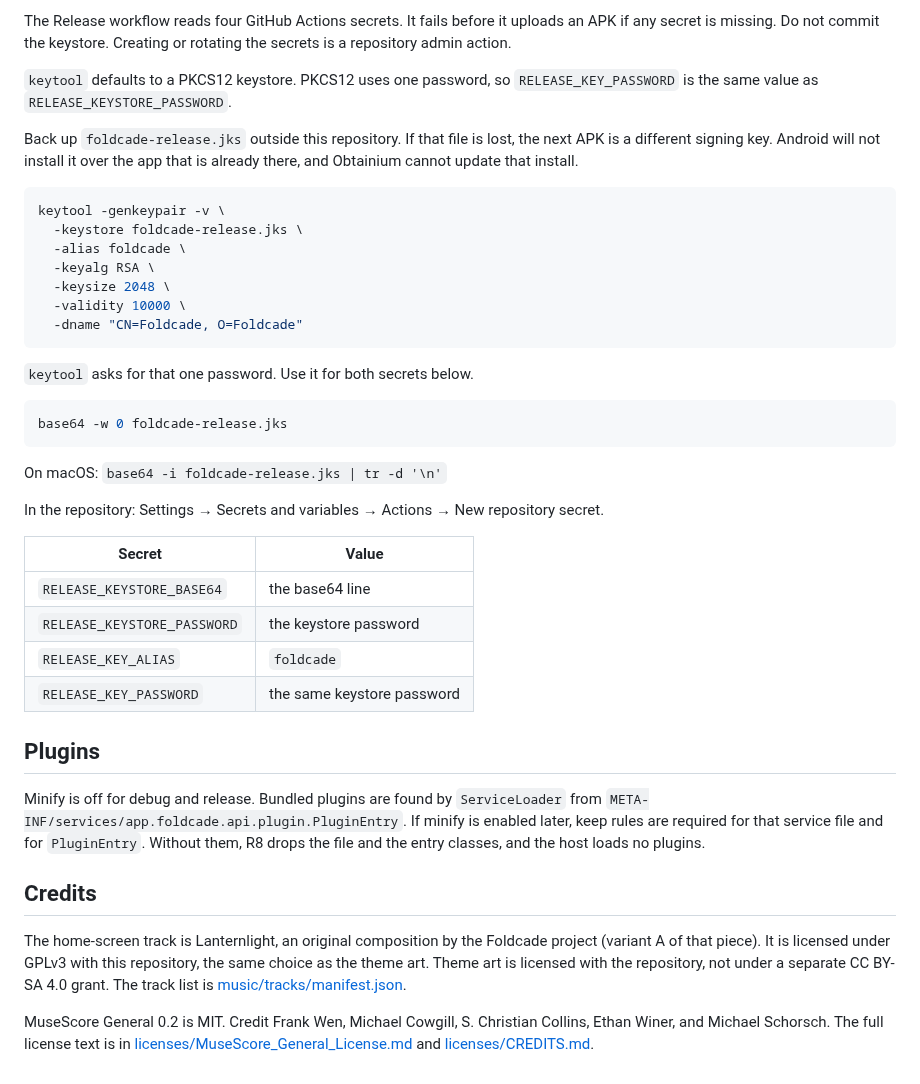
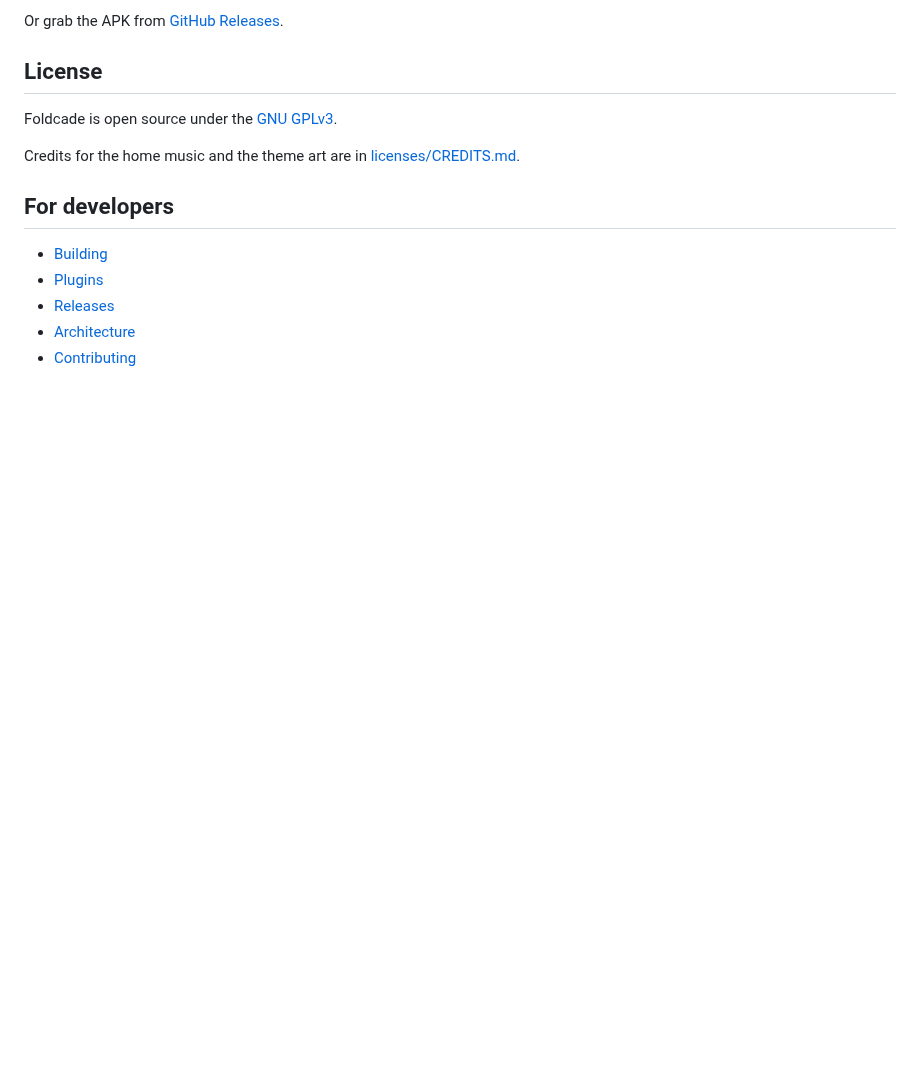
Before and after one commit to predmore/foldcade, a Markdown page: README.md, the part around one of its changes. Drawn GitHub-style; blank space fills up the shorter version.

````diff
--- a/README.md
+++ b/README.md
@@ -31,43 +39,16 @@ The pseudo-version is a date string. It does not compare with the version Androi
 
-The Release workflow reads four GitHub Actions secrets. It fails before it uploads an APK if any secret is missing. Do not commit the keystore. Creating or rotating the secrets is a repository admin action.
+Or grab the APK from [GitHub Releases](https://github.com/predmore/foldcade/releases).
 
-`keytool` defaults to a PKCS12 keystore. PKCS12 uses one password, so `RELEASE_KEY_PASSWORD` is the same value as `RELEASE_KEYSTORE_PASSWORD`.
+## License
 
-Back up `foldcade-release.jks` outside this repository. If that file is lost, the next APK is a different signing key. Android will not install it over the app that is already there, and Obtainium cannot update that install.
+Foldcade is open source under the [GNU GPLv3](LICENSE).
 
-```sh
-keytool -genkeypair -v \
-  -keystore foldcade-release.jks \
-  -alias foldcade \
-  -keyalg RSA \
-  -keysize 2048 \
-  -validity 10000 \
-  -dname "CN=Foldcade, O=Foldcade"
-```
+Credits for the home music and the theme art are in [licenses/CREDITS.md](licenses/CREDITS.md).
 
-`keytool` asks for that one password. Use it for both secrets below.
+## For developers
 
-```sh
-base64 -w 0 foldcade-release.jks
-```
-
-On macOS: `base64 -i foldcade-release.jks | tr -d '\n'`
-
-In the repository: Settings → Secrets and variables → Actions → New repository secret.
-
-| Secret | Value |
-| --- | --- |
-| `RELEASE_KEYSTORE_BASE64` | the base64 line |
-| `RELEASE_KEYSTORE_PASSWORD` | the keystore password |
-| `RELEASE_KEY_ALIAS` | `foldcade` |
-| `RELEASE_KEY_PASSWORD` | the same keystore password |
-
-## Plugins
-
-Minify is off for debug and release. Bundled plugins are found by `ServiceLoader` from `META-INF/services/app.foldcade.api.plugin.PluginEntry`. If minify is enabled later, keep rules are required for that service file and for `PluginEntry`. Without them, R8 drops the file and the entry classes, and the host loads no plugins.
-
-## Credits
-
-The home-screen track is Lanternlight, an original composition by the Foldcade project (variant A of that piece). It is licensed under GPLv3 with this repository, the same choice as the theme art. Theme art is licensed with the repository, not under a separate CC BY-SA 4.0 grant. The track list is [music/tracks/manifest.json](music/tracks/manifest.json).
-
-MuseScore General 0.2 is MIT. Credit Frank Wen, Michael Cowgill, S. Christian Collins, Ethan Winer, and Michael Schorsch. The full license text is in [licenses/MuseScore_General_License.md](licenses/MuseScore_General_License.md) and [licenses/CREDITS.md](licenses/CREDITS.md).
+- [Building](docs/building.md)
+- [Plugins](docs/plugins.md)
+- [Releases](docs/releases.md)
+- [Architecture](docs/architecture.md)
+- [Contributing](CONTRIBUTING.md)
````
Also changed, not shown: other parts of README.md (+25 -17 lines), CONTRIBUTING.md (added, +33 -0 lines), docs/architecture.md (added, +52 -0 lines), docs/building.md (added, +78 -0 lines), docs/plugins.md (added, +40 -0 lines), docs/releases.md (added, +80 -0 lines), docs/images/hero-bottom.png (added), docs/images/hero-top.png (added), docs/images/obtainium.png (added).
